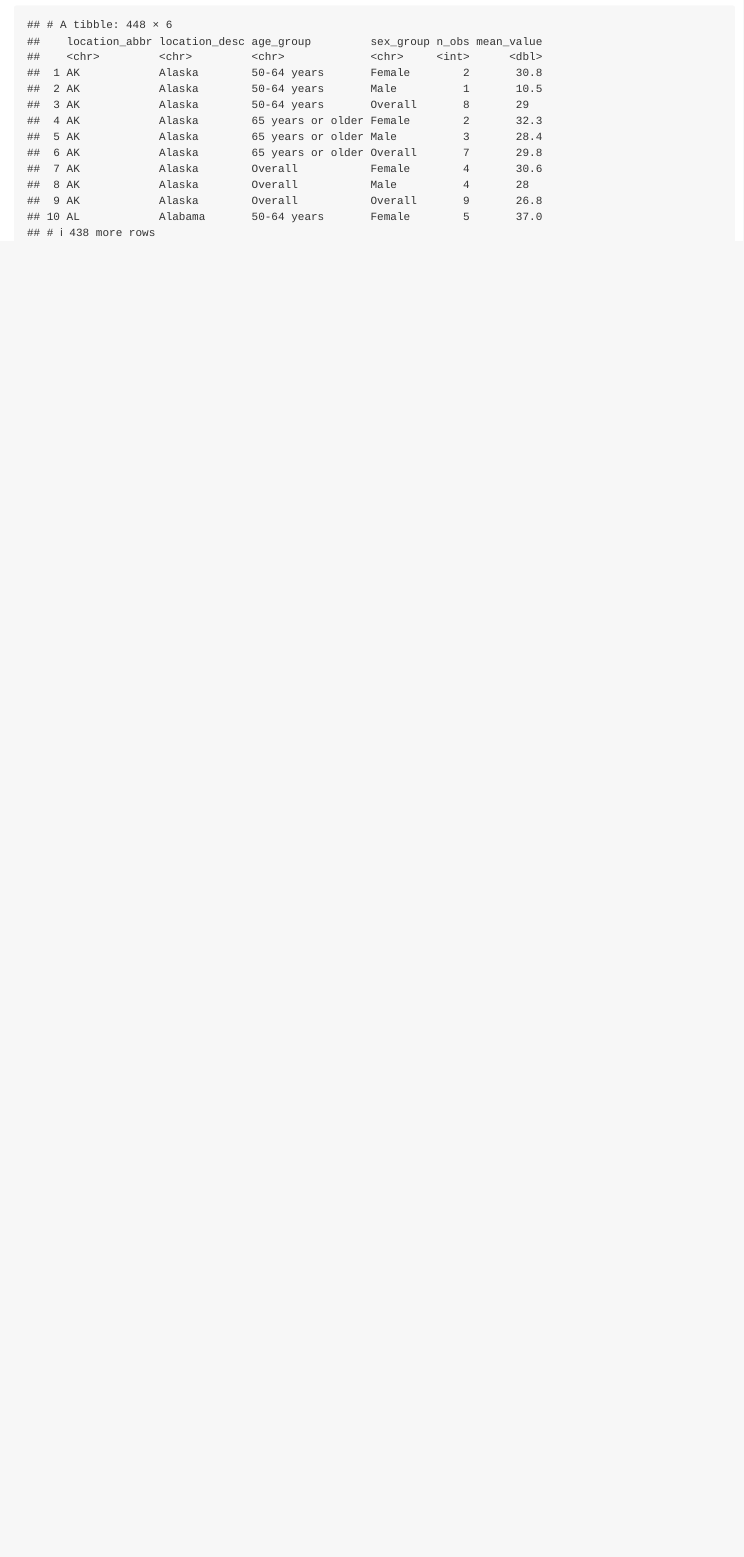
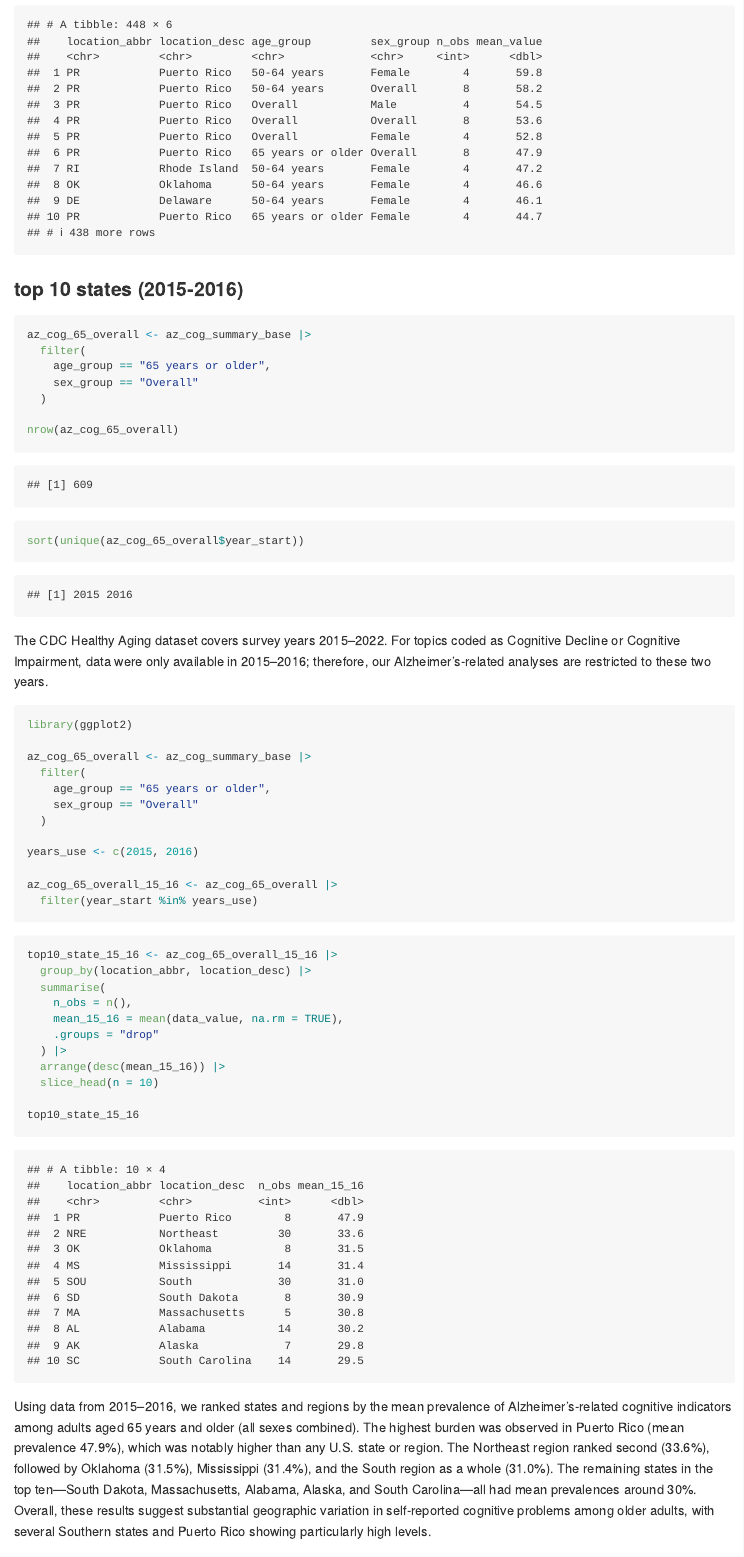
Before and after one commit to WenYe2683/p8105_fp_alzheimer, an R Markdown document (P8105_final_Alzheimei.Rmd): the page in a window 1100 px wide, from 3250 px down. The pictures show the output file P8105_final_Alzheimei.md that the author committed with the source, drawn offline in the style of GitHub.

Commit message:
2015-2016 state/age/sex Alzheimei difference

````diff
--- a/P8105_final_Alzheimei.Rmd
+++ b/P8105_final_Alzheimei.Rmd
@@ -115,0 +117,47 @@ az_cog_state_age_sex
+### top 10 states (2015-2016)
+
+```{r}
+az_cog_65_overall <- az_cog_summary_base |>
+  filter(
+    age_group == "65 years or older",
+    sex_group == "Overall"
+  )
+
+nrow(az_cog_65_overall)
+sort(unique(az_cog_65_overall$year_start))
+```
+
+The CDC Healthy Aging dataset covers survey years 2015–2022. For topics coded as Cognitive Decline or Cognitive Impairment, data were only available in 2015–2016; therefore, our Alzheimer’s-related analyses are restricted to these two years.
+
+```{r}
+library(ggplot2)
+
+az_cog_65_overall <- az_cog_summary_base |>
+  filter(
+    age_group == "65 years or older",
+    sex_group == "Overall"
+  )
+
+years_use <- c(2015, 2016)
+
+az_cog_65_overall_15_16 <- az_cog_65_overall |>
+  filter(year_start %in% years_use)
+
+```
+
+
+```{r}
+top10_state_15_16 <- az_cog_65_overall_15_16 |>
+  group_by(location_abbr, location_desc) |>
+  summarise(
+    n_obs = n(),
+    mean_15_16 = mean(data_value, na.rm = TRUE),
+    .groups = "drop"
+  ) |>
+  arrange(desc(mean_15_16)) |>
+  slice_head(n = 10)
+
+top10_state_15_16
+```
+
+Using data from 2015–2016, we ranked states and regions by the mean prevalence of Alzheimer’s-related cognitive indicators among adults aged 65 years and older (all sexes combined). The highest burden was observed in Puerto Rico (mean prevalence 47.9%), which was notably higher than any U.S. state or region. The Northeast region ranked second (33.6%), followed by Oklahoma (31.5%), Mississippi (31.4%), and the South region as a whole (31.0%). The remaining states in the top ten—South Dakota, Massachusetts, Alabama, Alaska, and South Carolina—all had mean prevalences around 30%. Overall, these results suggest substantial geographic variation in self-reported cognitive problems among older adults, with several Southern states and Puerto Rico showing particularly high levels.
````
Also changed, not shown: P8105_final_Alzheimei.md, P8105_final_Alzheimei.Rmd (5 more changed lines).
